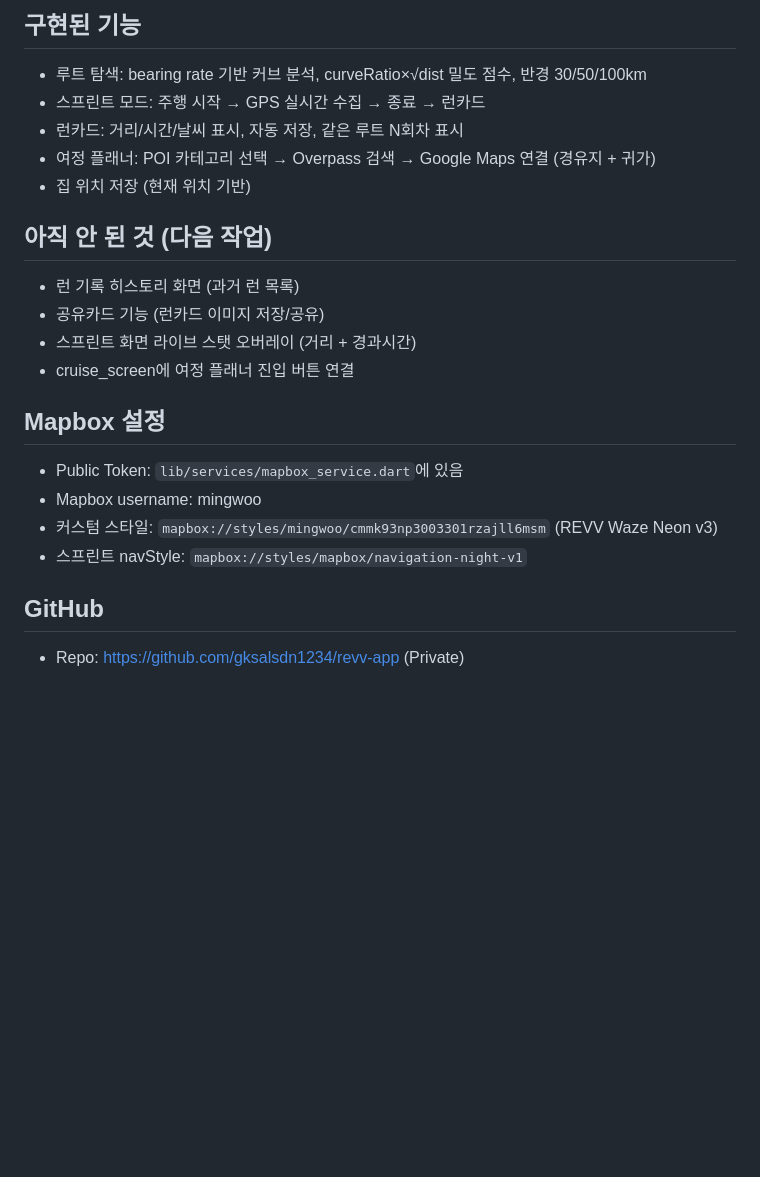
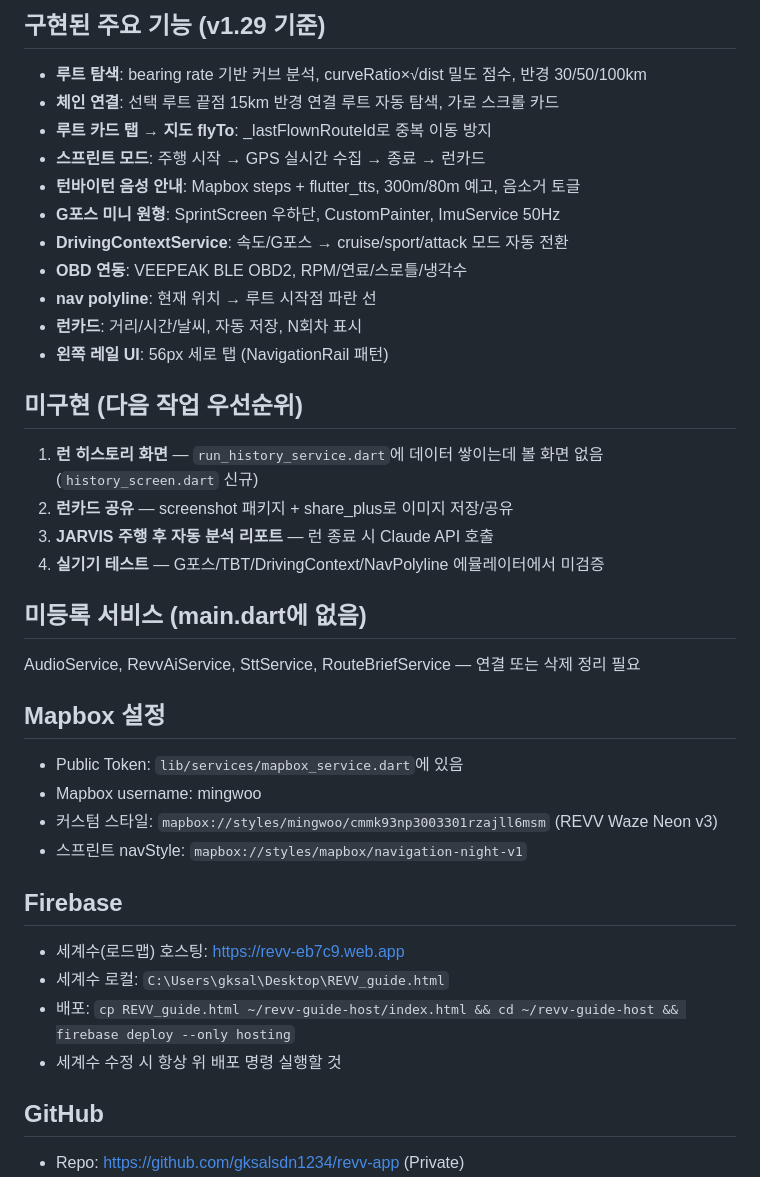
Before and after one commit to gksalsdn1234/revv-app, a Markdown page: CLAUDE.md, the part around one of its changes. Drawn GitHub-style; blank space fills up the shorter version.

````diff
--- a/CLAUDE.md
+++ b/CLAUDE.md
@@ -57,17 +78,26 @@ lib/
 ```
 
-## 구현된 기능
-- 루트 탐색: bearing rate 기반 커브 분석, curveRatio×√dist 밀도 점수, 반경 30/50/100km
-- 스프린트 모드: 주행 시작 → GPS 실시간 수집 → 종료 → 런카드
-- 런카드: 거리/시간/날씨 표시, 자동 저장, 같은 루트 N회차 표시
-- 여정 플래너: POI 카테고리 선택 → Overpass 검색 → Google Maps 연결 (경유지 + 귀가)
-- 집 위치 저장 (현재 위치 기반)
+## 구현된 주요 기능 (v1.29 기준)
+- **루트 탐색**: bearing rate 기반 커브 분석, curveRatio×√dist 밀도 점수, 반경 30/50/100km
+- **체인 연결**: 선택 루트 끝점 15km 반경 연결 루트 자동 탐색, 가로 스크롤 카드
+- **루트 카드 탭 → 지도 flyTo**: _lastFlownRouteId로 중복 이동 방지
+- **스프린트 모드**: 주행 시작 → GPS 실시간 수집 → 종료 → 런카드
+- **턴바이턴 음성 안내**: Mapbox steps + flutter_tts, 300m/80m 예고, 음소거 토글
+- **G포스 미니 원형**: SprintScreen 우하단, CustomPainter, ImuService 50Hz
+- **DrivingContextService**: 속도/G포스 → cruise/sport/attack 모드 자동 전환
+- **OBD 연동**: VEEPEAK BLE OBD2, RPM/연료/스로틀/냉각수
+- **nav polyline**: 현재 위치 → 루트 시작점 파란 선
+- **런카드**: 거리/시간/날씨, 자동 저장, N회차 표시
+- **왼쪽 레일 UI**: 56px 세로 탭 (NavigationRail 패턴)
 
-## 아직 안 된 것 (다음 작업)
-- 런 기록 히스토리 화면 (과거 런 목록)
-- 공유카드 기능 (런카드 이미지 저장/공유)
-- 스프린트 화면 라이브 스탯 오버레이 (거리 + 경과시간)
-- cruise_screen에 여정 플래너 진입 버튼 연결
+## 미구현 (다음 작업 우선순위)
+1. **런 히스토리 화면** — `run_history_service.dart`에 데이터 쌓이는데 볼 화면 없음 (`history_screen.dart` 신규)
+2. **런카드 공유** — screenshot 패키지 + share_plus로 이미지 저장/공유
+3. **JARVIS 주행 후 자동 분석 리포트** — 런 종료 시 Claude API 호출
+4. **실기기 테스트** — G포스/TBT/DrivingContext/NavPolyline 에뮬레이터에서 미검증
+
+## 미등록 서비스 (main.dart에 없음)
+AudioService, RevvAiService, SttService, RouteBriefService — 연결 또는 삭제 정리 필요
 
 ## Mapbox 설정
 - Public Token: `lib/services/mapbox_service.dart`에 있음
@@ -75,6 +105,12 @@ lib/
 - 커스텀 스타일: `mapbox://styles/mingwoo/cmmk93np3003301rzajll6msm` (REVV Waze Neon v3)
 - 스프린트 navStyle: `mapbox://styles/mapbox/navigation-night-v1`
 
+## Firebase
+- 세계수(로드맵) 호스팅: https://revv-eb7c9.web.app
+- 세계수 로컬: `C:\Users\gksal\Desktop\REVV_guide.html`
+- 배포: `cp REVV_guide.html ~/revv-guide-host/index.html && cd ~/revv-guide-host && firebase deploy --only hosting`
+- 세계수 수정 시 항상 위 배포 명령 실행할 것
+
 ## GitHub
 - Repo: https://github.com/gksalsdn1234/revv-app (Private)
 - 작업 후 commit + push 할 것
````
Also changed, not shown: other parts of CLAUDE.md (+51 -30 lines).
